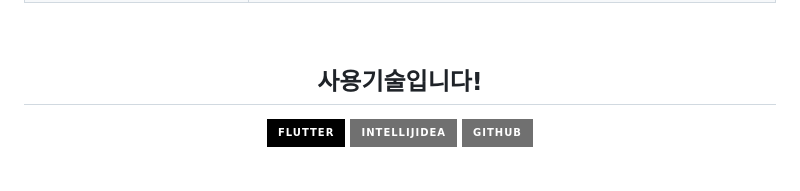
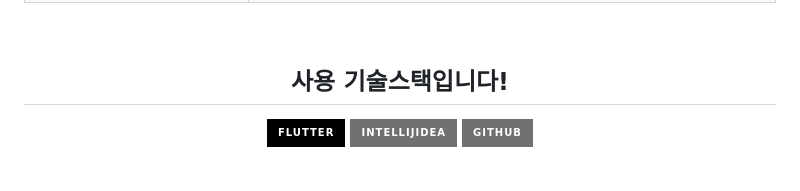
Before and after one commit to ZeroZoa/JWT_Frontend, a Markdown page: README.md, the part around the change. GitHub-like rendering; badges without logos.

```diff
--- a/README.md
+++ b/README.md
@@ -58,7 +58,7 @@
 <br></br>
 
 <div align="center">
-  <h2 tabindex="-1" class="heading-element" dir="auto"> 사용기술입니다! </h2>
+  <h2 tabindex="-1" class="heading-element" dir="auto"> 사용 기술스택입니다! </h2>
   <img src="https://img.shields.io/badge/flutter-000000?style=for-the-badge&logo=flutter&logoColor=white" alt="Flutter"/>
   <img src="https://img.shields.io/badge/intellijidea-707070?style=for-the-badge&logo=intellijidea&logoColor=white" alt="intellijidea"/>
   <img src="https://img.shields.io/badge/github-707070?style=for-the-badge&logo=github&logoColor=white" alt="Github"/>
```
